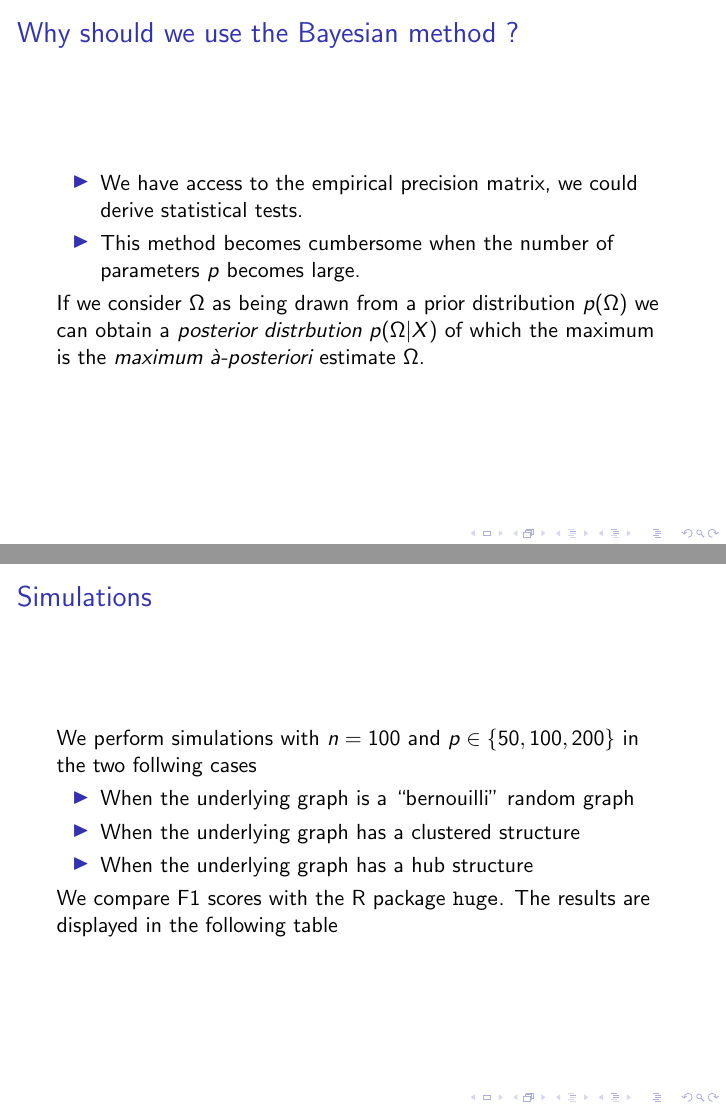
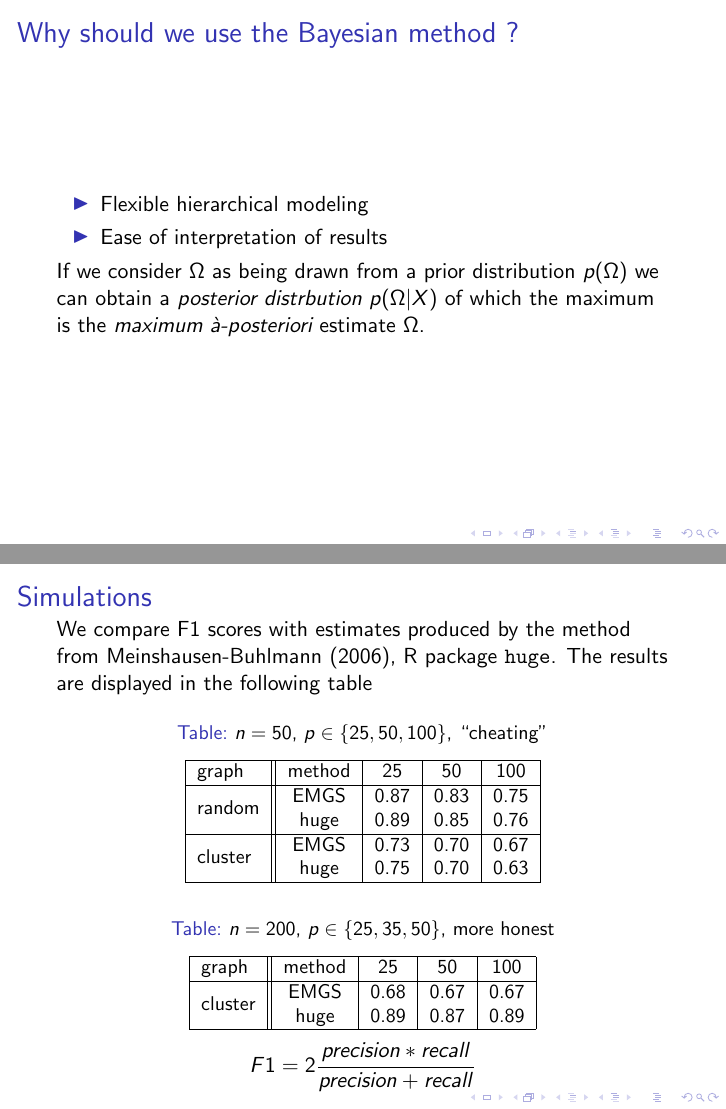
Before and after one commit to jkasalt/pdm_summary, LaTeX slides (presentation/presentation.tex): pages 3 and 10 of 11 before the commit and pages 4 and 11 of 12 after it, joined at a grey line. Compiled offline with pdfLaTeX.

Commit message:
old changes

```diff
--- a/presentation/presentation.tex
+++ b/presentation/presentation.tex
@@ -3,6 +3,7 @@
 \usetikzlibrary{positioning, backgrounds, fit}
 
 \usepackage{amsmath}
+\usepackage{multirow}
 
 \newcommand{\indep}{\raisebox{0.05em}{\rotatebox[origin=c]{90}{$\models$}}}
 \newcommand{\nindep}{{\rotatebox[origin=c]{90}{$\nvDash$}}}
@@ -11,6 +12,6 @@
 
 \usetheme{default}
 
-\title{Estimating bayesian graphical models with EM}
+\title{Estimating bayesian mutliple graphical models with EM}
 \author{Luca Bracone}
 \begin{document}
@@ -55,10 +60,8 @@
 \end{frame}
 \begin{frame}{Why should we use the Bayesian method ?}
 	\begin{itemize}
-		\item We have access to the empirical precision matrix, we could derive
-		      statistical tests.
-		\item This method becomes cumbersome when the number of parameters $p$
-		      becomes large.
+		\item Flexible hierarchical modeling
+		\item Ease of interpretation of results
 	\end{itemize}
 	If we consider $\Omega$ as being drawn from a prior distribution
 	$p(\Omega)$ we can obtain a \emph{posterior distrbution} $p(\Omega | X)$
@@ -137,14 +140,39 @@
 	\[\omega_{22}^{(l+1)} = \frac{n}{s_{22} + \lambda} + (\omega_{12}^{(l+1)})^t \Omega_{11}^{-1}\omega_{12}^{(l+1)}\]
 \end{frame}
 \begin{frame}{Simulations}
-	We perform simulations with $n=100$ and $p \in \{50, 100, 200\}$ in the two
-	follwing cases
-	\begin{itemize}
-		\item When the underlying graph is a ``bernouilli" random graph
-		\item When the underlying graph has a clustered structure
-		\item When the underlying graph has a hub structure
-	\end{itemize}
-	We compare F1 scores with the R package \texttt{huge}. The results are displayed in the following table
+	We compare F1 scores with estimates produced by the method from
+	Meinshausen-Buhlmann (2006), R package \texttt{huge}. The results are
+	displayed in the following table
+	\begin{table}
+		\centering
+		\small
+		\caption{$n=50$, $p \in \{25, 50, 100\}$, ``cheating"}
+		\begin{tabular}{|l||c|c|c|c|}
+			\hline
+			graph                    & method & 25   & 50   & 100  \\
+			\hline
+			\multirow{2}{*}{random}  & EMGS   & 0.87 & 0.83 & 0.75 \\
+			                         & huge   & 0.89 & 0.85 & 0.76 \\
+			\hline
+			\multirow{2}{*}{cluster} & EMGS   & 0.73 & 0.70 & 0.67 \\
+			                         & huge   & 0.75 & 0.70 & 0.63 \\
+			\hline
+		\end{tabular}
+	\end{table}
+	\begin{table}
+		\centering
+		\small
+		\caption{$n=200$, $p \in \{25, 35, 50\}$, more honest}
+		\begin{tabular}{|l||c|c|c|c|}
+			\hline
+			graph                    & method & 25   & 50   & 100  \\
+			\hline
+			\multirow{2}{*}{cluster} & EMGS   & 0.68 & 0.67 & 0.67 \\
+			                         & huge   & 0.89 & 0.87 & 0.89 \\
+			\hline
+		\end{tabular}
+	\end{table}
+	\[F1 = 2 \frac{precision \ast recall}{precision+recall}\]
 \end{frame}
 \begin{frame}{Future work}
 	The original aim of the project: multiple graphs.
```
Also changed, not shown: presentation/presentation.pdf, presentation/presentation.tex (44 more changed lines).
